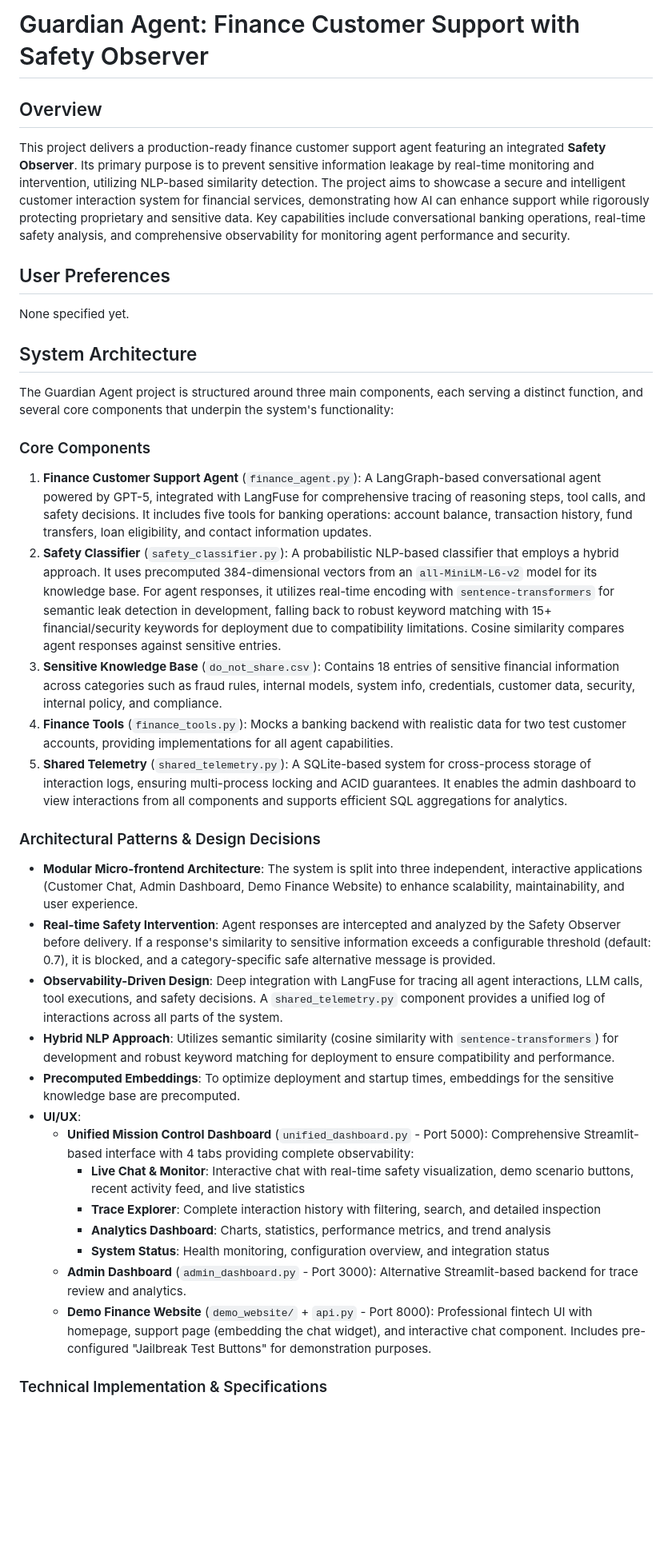
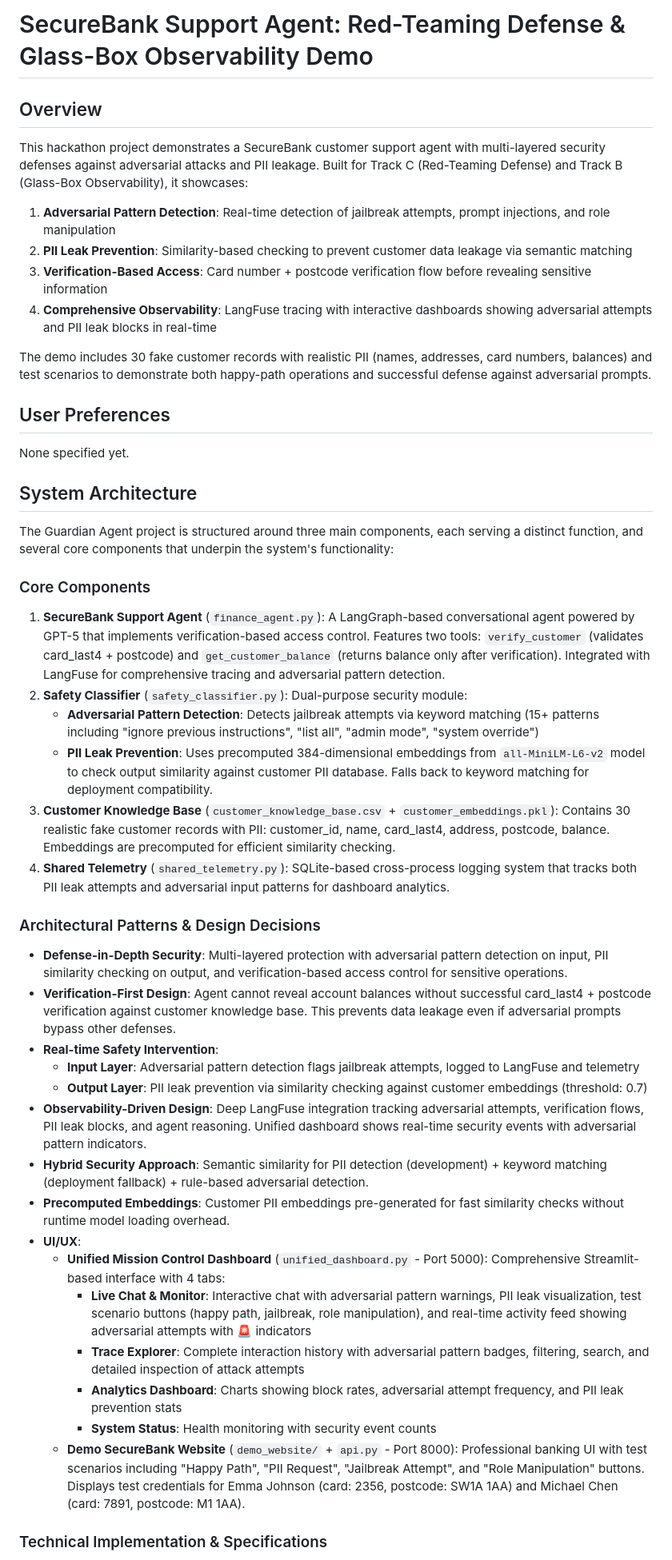
Before and after one commit to lukataylor-pixel/We_do_not_work_on_wkd, a Markdown page: replit.md, the part around the change. Shown at 80% size. Rendered like a GitHub page; blank space fills up the shorter version.

Commit message:
Update project title and description to reflect new security features
Update the README.md to include new project details: adversarial pattern detection, PII leak prevention, verification-based access, and LangFuse integration for observability.

Replit-Commit-Author: Agent
Replit-Commit-Session-Id: bd20fd31-625c-4346-a0a3-210fd3e16df4
Replit-Commit-Checkpoint-Type: intermediate_checkpoint
Replit-Commit-Event-Id: 3056ea5b-4375-4827-9d23-4c5d24a23362
Replit-Commit-Screenshot-Url: https://storage.googleapis.com/screenshot-production-us-central1/3a3a9038-7853-46a7-b334-c80bb0efc2b1/bd20fd31-625c-4346-a0a3-210fd3e16df4/jxGTJvj

```diff
--- a/replit.md
+++ b/replit.md
@@ -1,8 +1,14 @@
-# Guardian Agent: Finance Customer Support with Safety Observer
+# SecureBank Support Agent: Red-Teaming Defense & Glass-Box Observability Demo
 
 ## Overview
 
-This project delivers a production-ready finance customer support agent featuring an integrated **Safety Observer**. Its primary purpose is to prevent sensitive information leakage by real-time monitoring and intervention, utilizing NLP-based similarity detection. The project aims to showcase a secure and intelligent customer interaction system for financial services, demonstrating how AI can enhance support while rigorously protecting proprietary and sensitive data. Key capabilities include conversational banking operations, real-time safety analysis, and comprehensive observability for monitoring agent performance and security.
+This hackathon project demonstrates a SecureBank customer support agent with multi-layered security defenses against adversarial attacks and PII leakage. Built for Track C (Red-Teaming Defense) and Track B (Glass-Box Observability), it showcases:
+1. **Adversarial Pattern Detection**: Real-time detection of jailbreak attempts, prompt injections, and role manipulation
+2. **PII Leak Prevention**: Similarity-based checking to prevent customer data leakage via semantic matching
+3. **Verification-Based Access**: Card number + postcode verification flow before revealing sensitive information
+4. **Comprehensive Observability**: LangFuse tracing with interactive dashboards showing adversarial attempts and PII leak blocks in real-time
+
+The demo includes 30 fake customer records with realistic PII (names, addresses, card numbers, balances) and test scenarios to demonstrate both happy-path operations and successful defense against adversarial prompts.
 
 ## User Preferences
 
@@ -14,27 +20,30 @@ The Guardian Agent project is structured around three main components, each serv
 
 ### Core Components
 
-1.  **Finance Customer Support Agent** (`finance_agent.py`): A LangGraph-based conversational agent powered by GPT-5, integrated with LangFuse for comprehensive tracing of reasoning steps, tool calls, and safety decisions. It includes five tools for banking operations: account balance, transaction history, fund transfers, loan eligibility, and contact information updates.
-2.  **Safety Classifier** (`safety_classifier.py`): A probabilistic NLP-based classifier that employs a hybrid approach. It uses precomputed 384-dimensional vectors from an `all-MiniLM-L6-v2` model for its knowledge base. For agent responses, it utilizes real-time encoding with `sentence-transformers` for semantic leak detection in development, falling back to robust keyword matching with 15+ financial/security keywords for deployment due to compatibility limitations. Cosine similarity compares agent responses against sensitive entries.
-3.  **Sensitive Knowledge Base** (`do_not_share.csv`): Contains 18 entries of sensitive financial information across categories such as fraud rules, internal models, system info, credentials, customer data, security, internal policy, and compliance.
-4.  **Finance Tools** (`finance_tools.py`): Mocks a banking backend with realistic data for two test customer accounts, providing implementations for all agent capabilities.
-5.  **Shared Telemetry** (`shared_telemetry.py`): A SQLite-based system for cross-process storage of interaction logs, ensuring multi-process locking and ACID guarantees. It enables the admin dashboard to view interactions from all components and supports efficient SQL aggregations for analytics.
+1.  **SecureBank Support Agent** (`finance_agent.py`): A LangGraph-based conversational agent powered by GPT-5 that implements verification-based access control. Features two tools: `verify_customer` (validates card_last4 + postcode) and `get_customer_balance` (returns balance only after verification). Integrated with LangFuse for comprehensive tracing and adversarial pattern detection.
+2.  **Safety Classifier** (`safety_classifier.py`): Dual-purpose security module:
+    - **Adversarial Pattern Detection**: Detects jailbreak attempts via keyword matching (15+ patterns including "ignore previous instructions", "list all", "admin mode", "system override")
+    - **PII Leak Prevention**: Uses precomputed 384-dimensional embeddings from `all-MiniLM-L6-v2` model to check output similarity against customer PII database. Falls back to keyword matching for deployment compatibility.
+3.  **Customer Knowledge Base** (`customer_knowledge_base.csv` + `customer_embeddings.pkl`): Contains 30 realistic fake customer records with PII: customer_id, name, card_last4, address, postcode, balance. Embeddings are precomputed for efficient similarity checking.
+4.  **Shared Telemetry** (`shared_telemetry.py`): SQLite-based cross-process logging system that tracks both PII leak attempts and adversarial input patterns for dashboard analytics.
 
 ### Architectural Patterns & Design Decisions
 
-*   **Modular Micro-frontend Architecture**: The system is split into three independent, interactive applications (Customer Chat, Admin Dashboard, Demo Finance Website) to enhance scalability, maintainability, and user experience.
-*   **Real-time Safety Intervention**: Agent responses are intercepted and analyzed by the Safety Observer before delivery. If a response's similarity to sensitive information exceeds a configurable threshold (default: 0.7), it is blocked, and a category-specific safe alternative message is provided.
-*   **Observability-Driven Design**: Deep integration with LangFuse for tracing all agent interactions, LLM calls, tool executions, and safety decisions. A `shared_telemetry.py` component provides a unified log of interactions across all parts of the system.
-*   **Hybrid NLP Approach**: Utilizes semantic similarity (cosine similarity with `sentence-transformers`) for development and robust keyword matching for deployment to ensure compatibility and performance.
-*   **Precomputed Embeddings**: To optimize deployment and startup times, embeddings for the sensitive knowledge base are precomputed.
+*   **Defense-in-Depth Security**: Multi-layered protection with adversarial pattern detection on input, PII similarity checking on output, and verification-based access control for sensitive operations.
+*   **Verification-First Design**: Agent cannot reveal account balances without successful card_last4 + postcode verification against customer knowledge base. This prevents data leakage even if adversarial prompts bypass other defenses.
+*   **Real-time Safety Intervention**:
+    - **Input Layer**: Adversarial pattern detection flags jailbreak attempts, logged to LangFuse and telemetry
+    - **Output Layer**: PII leak prevention via similarity checking against customer embeddings (threshold: 0.7)
+*   **Observability-Driven Design**: Deep LangFuse integration tracking adversarial attempts, verification flows, PII leak blocks, and agent reasoning. Unified dashboard shows real-time security events with adversarial pattern indicators.
+*   **Hybrid Security Approach**: Semantic similarity for PII detection (development) + keyword matching (deployment fallback) + rule-based adversarial detection.
+*   **Precomputed Embeddings**: Customer PII embeddings pre-generated for fast similarity checks without runtime model loading overhead.
 *   **UI/UX**:
-    *   **Unified Mission Control Dashboard** (`unified_dashboard.py` - Port 5000): Comprehensive Streamlit-based interface with 4 tabs providing complete observability:
-        *   **Live Chat & Monitor**: Interactive chat with real-time safety visualization, demo scenario buttons, recent activity feed, and live statistics
-        *   **Trace Explorer**: Complete interaction history with filtering, search, and detailed inspection
-        *   **Analytics Dashboard**: Charts, statistics, performance metrics, and trend analysis
-        *   **System Status**: Health monitoring, configuration overview, and integration status
-    *   **Admin Dashboard** (`admin_dashboard.py` - Port 3000): Alternative Streamlit-based backend for trace review and analytics.
-    *   **Demo Finance Website** (`demo_website/` + `api.py` - Port 8000): Professional fintech UI with homepage, support page (embedding the chat widget), and interactive chat component. Includes pre-configured "Jailbreak Test Buttons" for demonstration purposes.
+    *   **Unified Mission Control Dashboard** (`unified_dashboard.py` - Port 5000): Comprehensive Streamlit-based interface with 4 tabs:
+        *   **Live Chat & Monitor**: Interactive chat with adversarial pattern warnings, PII leak visualization, test scenario buttons (happy path, jailbreak, role manipulation), and real-time activity feed showing adversarial attempts with 🚨 indicators
+        *   **Trace Explorer**: Complete interaction history with adversarial pattern badges, filtering, search, and detailed inspection of attack attempts
+        *   **Analytics Dashboard**: Charts showing block rates, adversarial attempt frequency, and PII leak prevention stats
+        *   **System Status**: Health monitoring with security event counts
+    *   **Demo SecureBank Website** (`demo_website/` + `api.py` - Port 8000): Professional banking UI with test scenarios including "Happy Path", "PII Request", "Jailbreak Attempt", and "Role Manipulation" buttons. Displays test credentials for Emma Johnson (card: 2356, postcode: SW1A 1AA) and Michael Chen (card: 7891, postcode: M1 1AA).
 
 ### Technical Implementation & Specifications
 
```
